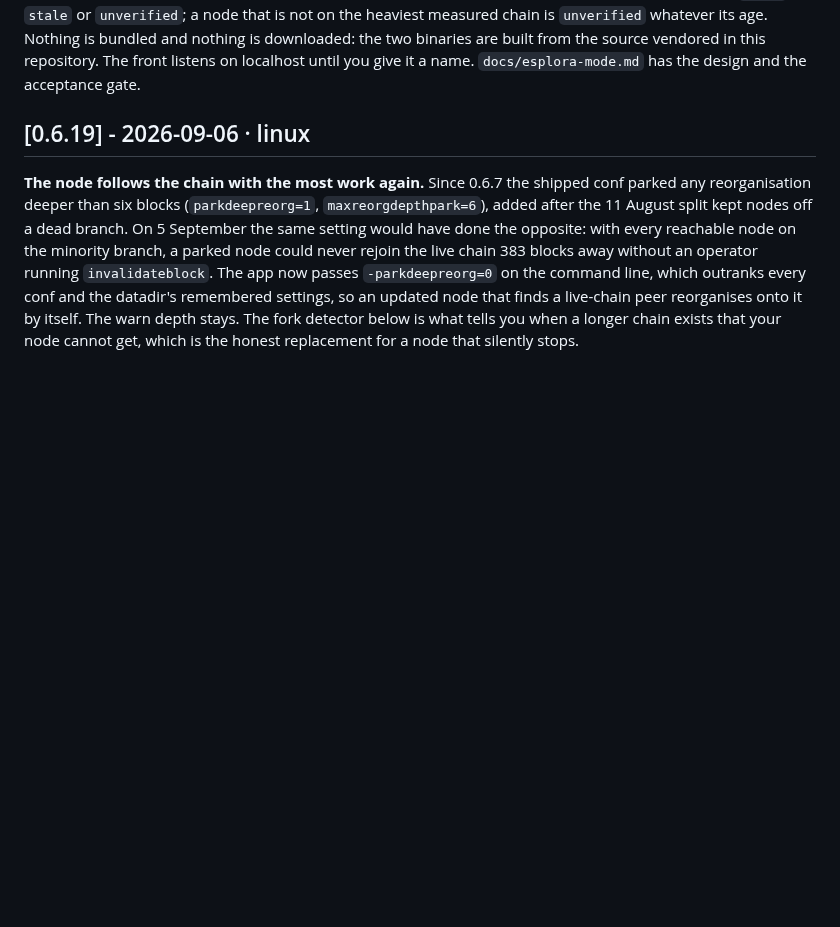
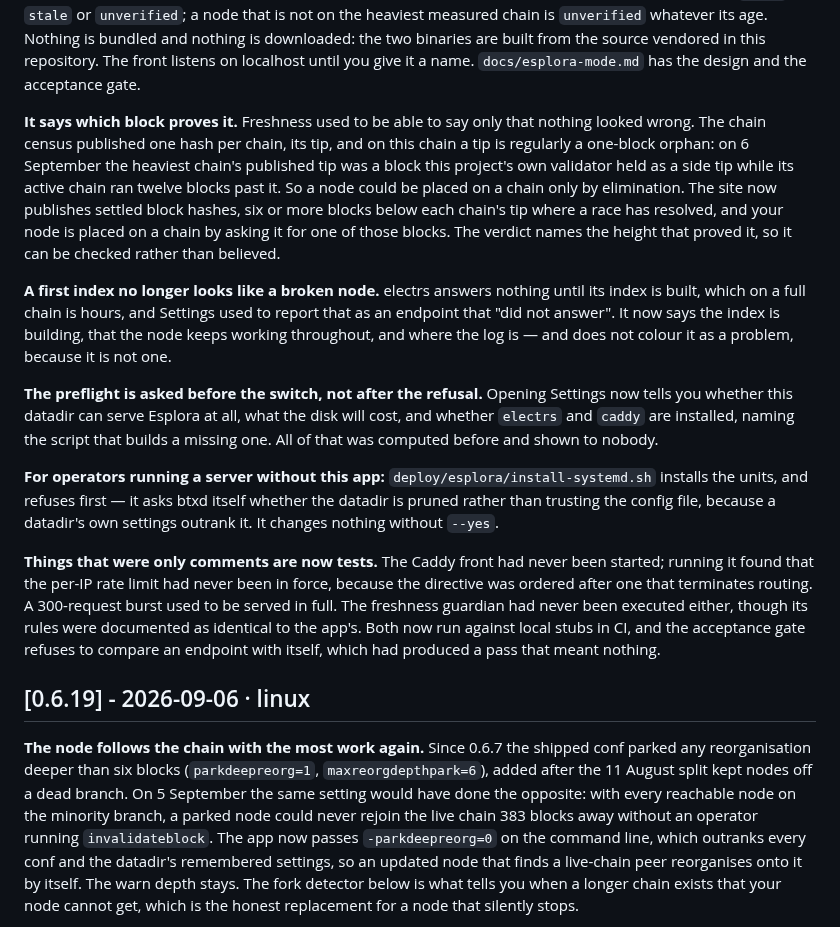
Before and after one commit to MendeMatthias/easynode, a Markdown page: apps/node/CHANGELOG.md, the part around the change. Rendered like a GitHub page; blank space fills up the shorter version.

Commit message:
esplora: record in the changelog what changed for an operator
The Unreleased entry described the switch. It did not mention that a verdict
now names the block that proves it, that a first index stopped looking like a
broken node, that the preflight is asked before the switch rather than after
the refusal, that there is an installer for the server path, or that the front
and the guardian are now executed by tests - which is how the rate limit was
found never to have been in force.

Co-Authored-By: Claude Opus 5 <noreply@anthropic.com>
Signed-off-by: Matthias Mende <75089447+MendeMatthias@users.noreply.github.com>

```diff
--- a/apps/node/CHANGELOG.md
+++ b/apps/node/CHANGELOG.md
@@ -22,6 +22,44 @@ measured chain is `unverified` whatever its age. Nothing is bundled and
 nothing is downloaded: the two binaries are built from the source vendored in
 this repository. The front listens on localhost until you give it a name.
 `docs/esplora-mode.md` has the design and the acceptance gate.
+
+**It says which block proves it.** Freshness used to be able to say only that
+nothing looked wrong. The chain census published one hash per chain, its tip,
+and on this chain a tip is regularly a one-block orphan: on 6 September the
+heaviest chain's published tip was a block this project's own validator held as
+a side tip while its active chain ran twelve blocks past it. So a node could be
+placed on a chain only by elimination. The site now publishes settled block
+hashes, six or more blocks below each chain's tip where a race has resolved,
+and your node is placed on a chain by asking it for one of those blocks. The
+verdict names the height that proved it, so it can be checked rather than
+believed.
+
+**A first index no longer looks like a broken node.** electrs answers nothing
+until its index is built, which on a full chain is hours, and Settings used to
+report that as an endpoint that "did not answer". It now says the index is
+building, that the node keeps working throughout, and where the log is — and
+does not colour it as a problem, because it is not one.
+
+**The preflight is asked before the switch, not after the refusal.** Opening
+Settings now tells you whether this datadir can serve Esplora at all, what the
+disk will cost, and whether `electrs` and `caddy` are installed, naming the
+script that builds a missing one. All of that was computed before and shown to
+nobody.
+
+**For operators running a server without this app:**
+`deploy/esplora/install-systemd.sh` installs the units, and refuses first — it
+asks btxd itself whether the datadir is pruned rather than trusting the config
+file, because a datadir's own settings outrank it. It changes nothing without
+`--yes`.
+
+**Things that were only comments are now tests.** The Caddy front had never
+been started; running it found that the per-IP rate limit had never been in
+force, because the directive was ordered after one that terminates routing. A
+300-request burst used to be served in full. The freshness guardian had never
+been executed either, though its rules were documented as identical to the
+app's. Both now run against local stubs in CI, and the acceptance gate refuses
+to compare an endpoint with itself, which had produced a pass that meant
+nothing.
 
 ## [0.6.19] - 2026-09-06 · linux
 
```
